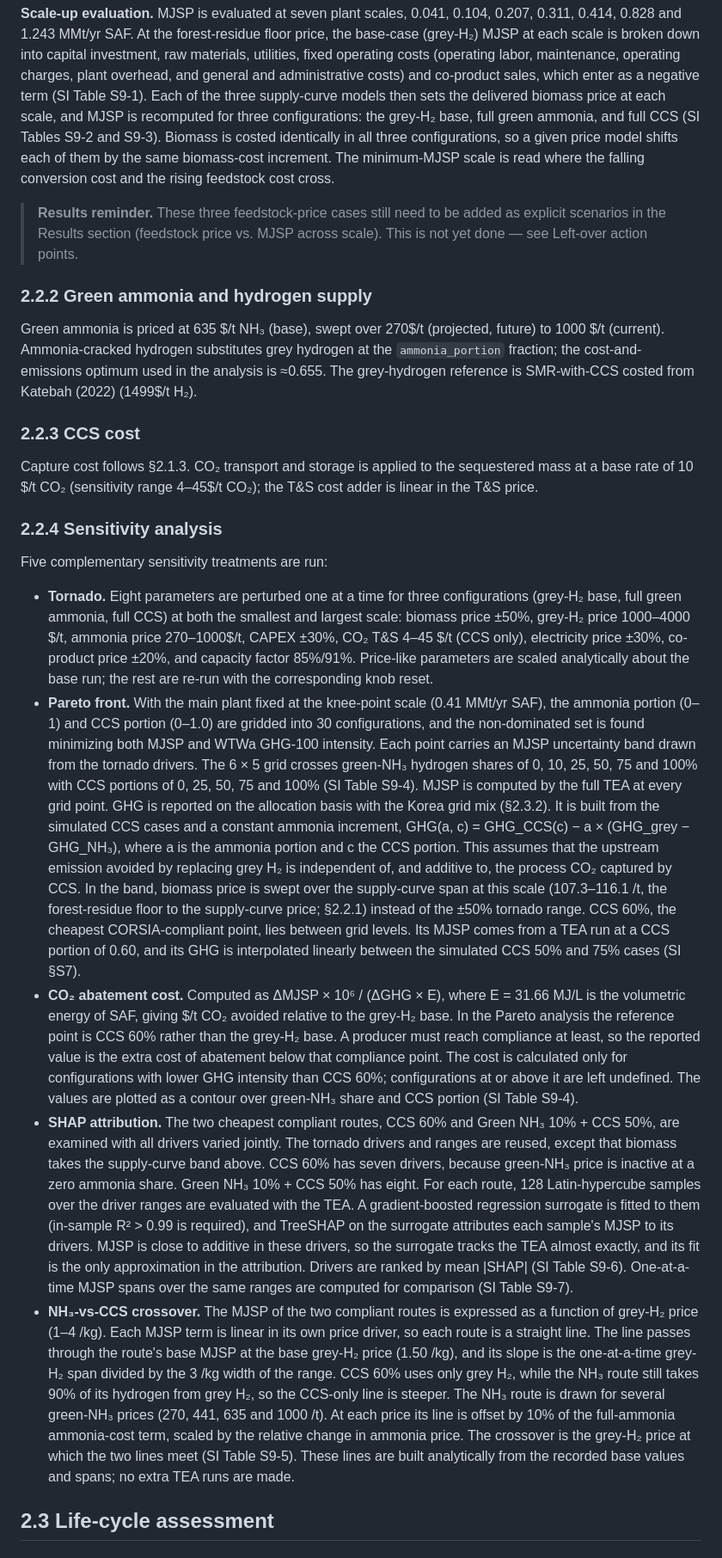
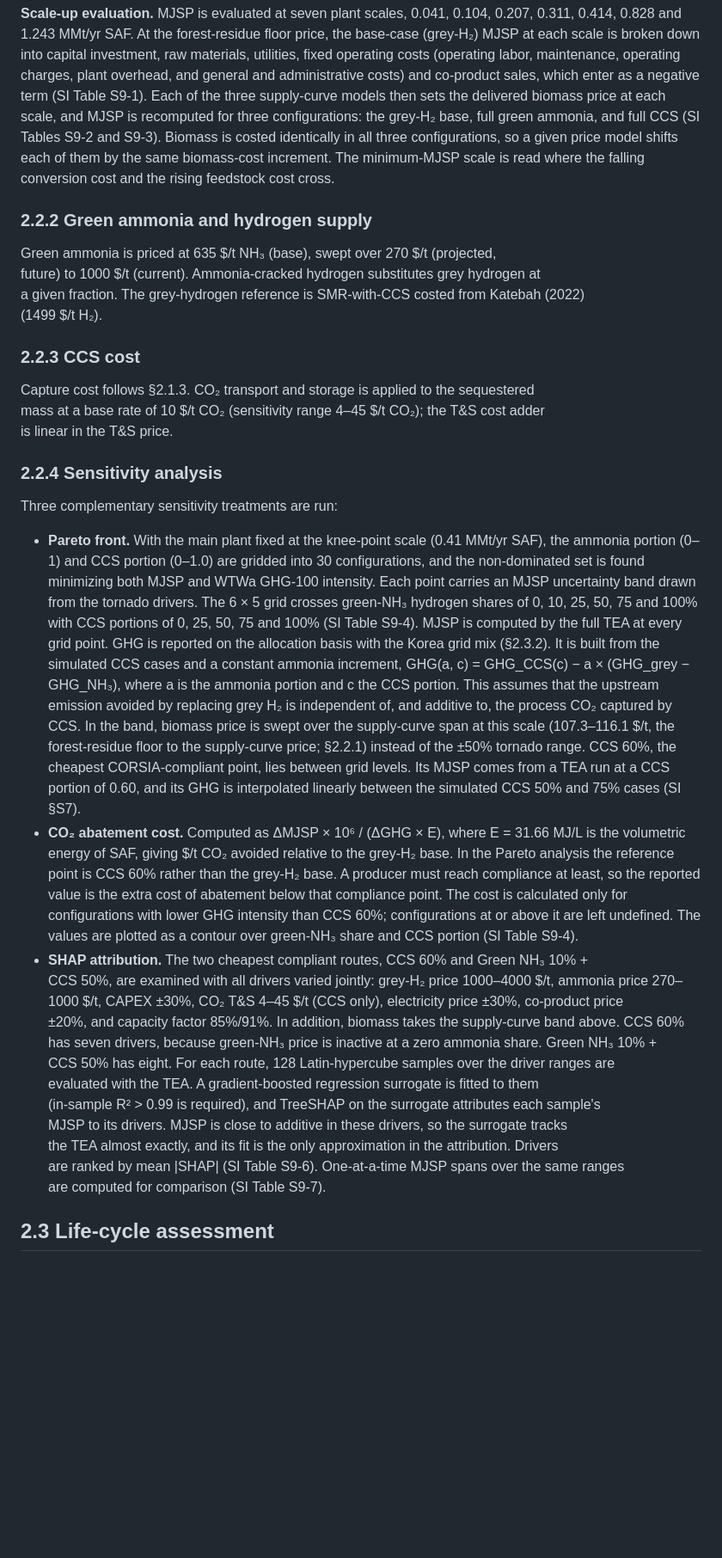
Before and after one commit to Hyein-coder/epel-biomass, a Markdown page: Manuscript/2. Methods.md, the part around one of its changes. Shown at 86% size. Drawn GitHub-style; blank space fills up the shorter version.

```diff
--- a/Manuscript/2. Methods.md
+++ b/Manuscript/2. Methods.md
@@ -100,34 +100,23 @@ S9-3). Biomass is costed identically in all three configurations, so a given pri
 shifts each of them by the same biomass-cost increment. The minimum-MJSP scale is read
 where the falling conversion cost and the rising feedstock cost cross.
 
-> **Results reminder.** These three feedstock-price cases still need to be added as
-> explicit scenarios in the Results section (feedstock price vs. MJSP across scale). This
-> is not yet done — see Left-over action points.
-
 ### 2.2.2 Green ammonia and hydrogen supply
 
-Green ammonia is priced at 635 \$/t NH₃ (base), swept over 270\$/t (projected,
+Green ammonia is priced at 635 \$/t NH₃ (base), swept over 270 \$/t (projected,
 future) to 1000 \$/t (current). Ammonia-cracked hydrogen substitutes grey hydrogen at
-the `ammonia_portion` fraction; the cost-and-emissions optimum used in the analysis is
-≈0.655. The grey-hydrogen reference is SMR-with-CCS costed from Katebah (2022)
-(1499\$/t H₂).
+a given fraction. The grey-hydrogen reference is SMR-with-CCS costed from Katebah (2022)
+(1499 \$/t H₂).
 
 ### 2.2.3 CCS cost
 
 Capture cost follows §2.1.3. CO₂ transport and storage is applied to the sequestered
-mass at a base rate of 10 \$/t CO₂ (sensitivity range 4–45\$/t CO₂); the T&amp;S cost adder
+mass at a base rate of 10 \$/t CO₂ (sensitivity range 4–45 \$/t CO₂); the T&amp;S cost adder
 is linear in the T&amp;S price.
 
 ### 2.2.4 Sensitivity analysis
 
-Five complementary sensitivity treatments are run:
+Three complementary sensitivity treatments are run:
 
-- **Tornado.** Eight parameters are perturbed one at a time for three configurations
-(grey-H₂ base, full green ammonia, full CCS) at both the smallest and largest scale:
-biomass price ±50%, grey-H₂ price 1000–4000 \$/t, ammonia price 270–1000\$/t,
-CAPEX ±30%, CO₂ T&amp;S 4–45 \$/t (CCS only), electricity price ±30%, co-product price
-±20%, and capacity factor 85%/91%. Price-like parameters are scaled analytically about
-the base run; the rest are re-run with the corresponding knob reset.
 - **Pareto front.** With the main plant fixed at the knee-point scale (0.41 MMt/yr SAF), the
 ammonia portion (0–1) and CCS portion (0–1.0) are gridded into 30 configurations, and
 the non-dominated set is found minimizing both MJSP and WTWa GHG-100 intensity. Each
@@ -139,7 +128,7 @@ every grid point. GHG is reported on the allocation basis with the Korea grid mi
 GHG(a, c) = GHG_CCS(c) − a × (GHG_grey − GHG_NH₃), where a is the ammonia portion and c
 the CCS portion. This assumes that the upstream emission avoided by replacing grey H₂ is
 independent of, and additive to, the process CO₂ captured by CCS. In the band, biomass
-price is swept over the supply-curve span at this scale (107.3–116.1 /t, the
+price is swept over the supply-curve span at this scale (107.3–116.1 \$/t, the
 forest-residue floor to the supply-curve price; §2.2.1) instead of the ±50% tornado
 range. CCS 60%, the cheapest CORSIA-compliant point, lies between grid levels. Its MJSP
 comes from a TEA run at a CCS portion of 0.60, and its GHG is interpolated linearly
@@ -152,9 +141,8 @@ abatement below that compliance point. The cost is calculated only for configura
 with lower GHG intensity than CCS 60%; configurations at or above it are left undefined.
 The values are plotted as a contour over green-NH₃ share and CCS portion (SI Table S9-4).
 - **SHAP attribution.** The two cheapest compliant routes, CCS 60% and Green NH₃ 10% +
-CCS 50%, are examined with all drivers varied jointly. The tornado drivers and ranges
-are reused, except that biomass takes the supply-curve band above. CCS 60% has seven
-drivers, because green-NH₃ price is inactive at a zero ammonia share. Green NH₃ 10% +
+CCS 50%, are examined with all drivers varied jointly: grey-H₂ price 1000–4000 \$/t, ammonia price 270–1000 \$/t, CAPEX ±30%, CO₂ T&amp;S 4–45 \$/t (CCS only), electricity price ±30%, co-product price
+±20%, and capacity factor 85%/91%. In addition, biomass takes the supply-curve band above. CCS 60% has seven drivers, because green-NH₃ price is inactive at a zero ammonia share. Green NH₃ 10% +
 CCS 50% has eight. For each route, 128 Latin-hypercube samples over the driver ranges are
 evaluated with the TEA. A gradient-boosted regression surrogate is fitted to them
 (in-sample R² &gt; 0.99 is required), and TreeSHAP on the surrogate attributes each sample's
@@ -162,17 +150,6 @@ MJSP to its drivers. MJSP is close to additive in these drivers, so the surrogat
 the TEA almost exactly, and its fit is the only approximation in the attribution. Drivers
 are ranked by mean |SHAP| (SI Table S9-6). One-at-a-time MJSP spans over the same ranges
 are computed for comparison (SI Table S9-7).
-- **NH₃-vs-CCS crossover.** The MJSP of the two compliant routes is expressed as a function
-of grey-H₂ price (1–4 /kg). Each MJSP term is linear in its own price driver, so each
-route is a straight line. The line passes through the route's base MJSP at the base
-grey-H₂ price (1.50 /kg), and its slope is the one-at-a-time grey-H₂ span divided by
-the 3 /kg width of the range. CCS 60% uses only grey H₂, while the NH₃ route still
-takes 90% of its hydrogen from grey H₂, so the CCS-only line is steeper. The NH₃ route
-is drawn for several green-NH₃ prices (270, 441, 635 and 1000 /t). At each price its
-line is offset by 10% of the full-ammonia ammonia-cost term, scaled by the relative change
-in ammonia price. The crossover is the grey-H₂ price at which the two lines meet (SI Table
-S9-5). These lines are built analytically from the recorded base values and spans; no
-extra TEA runs are made.
 
 ## 2.3 Life-cycle assessment
 
```
Also changed, not shown: other parts of Manuscript/2. Methods.md (+5 -10 lines), Manuscript/_Handbook_for_Manuscript.md (+15 -0 lines).
